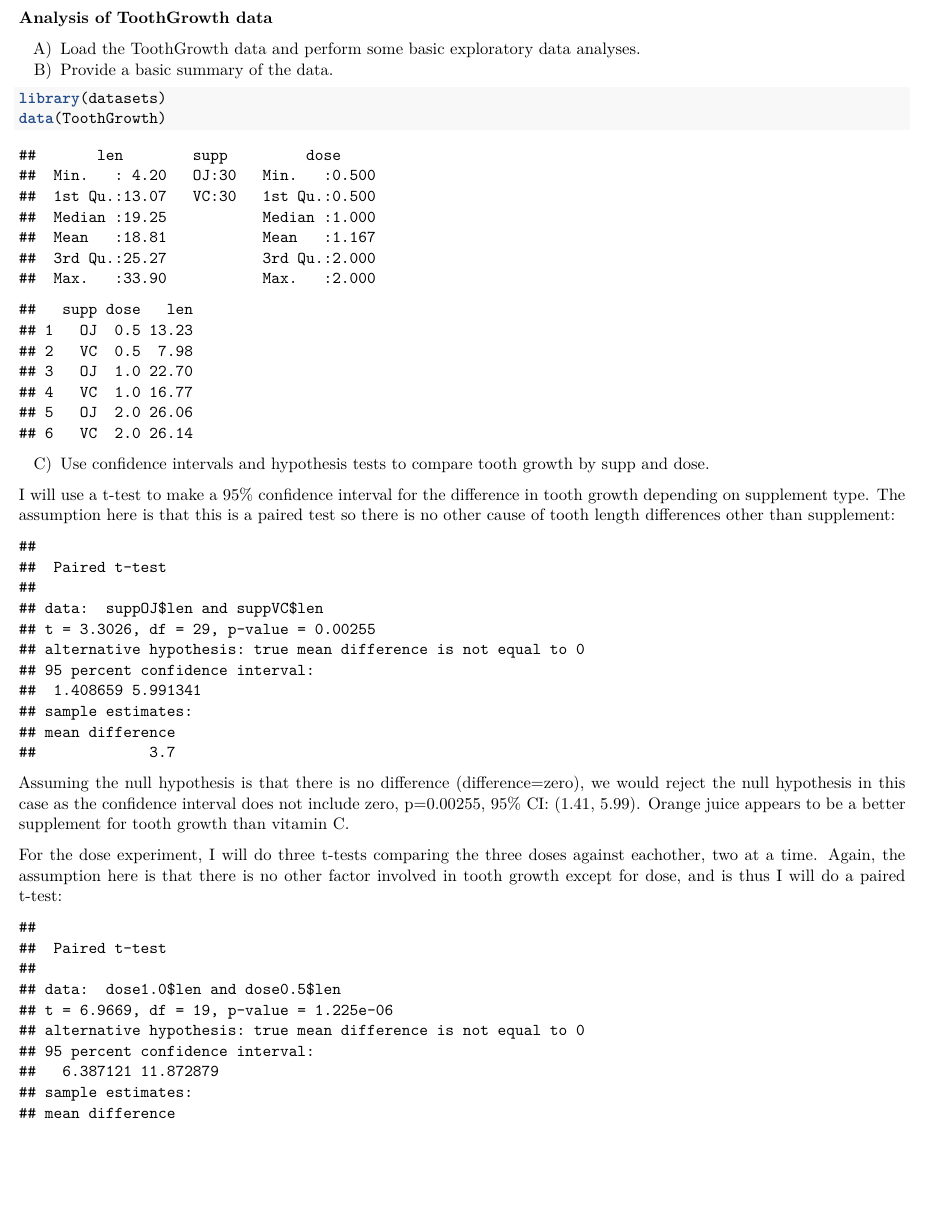
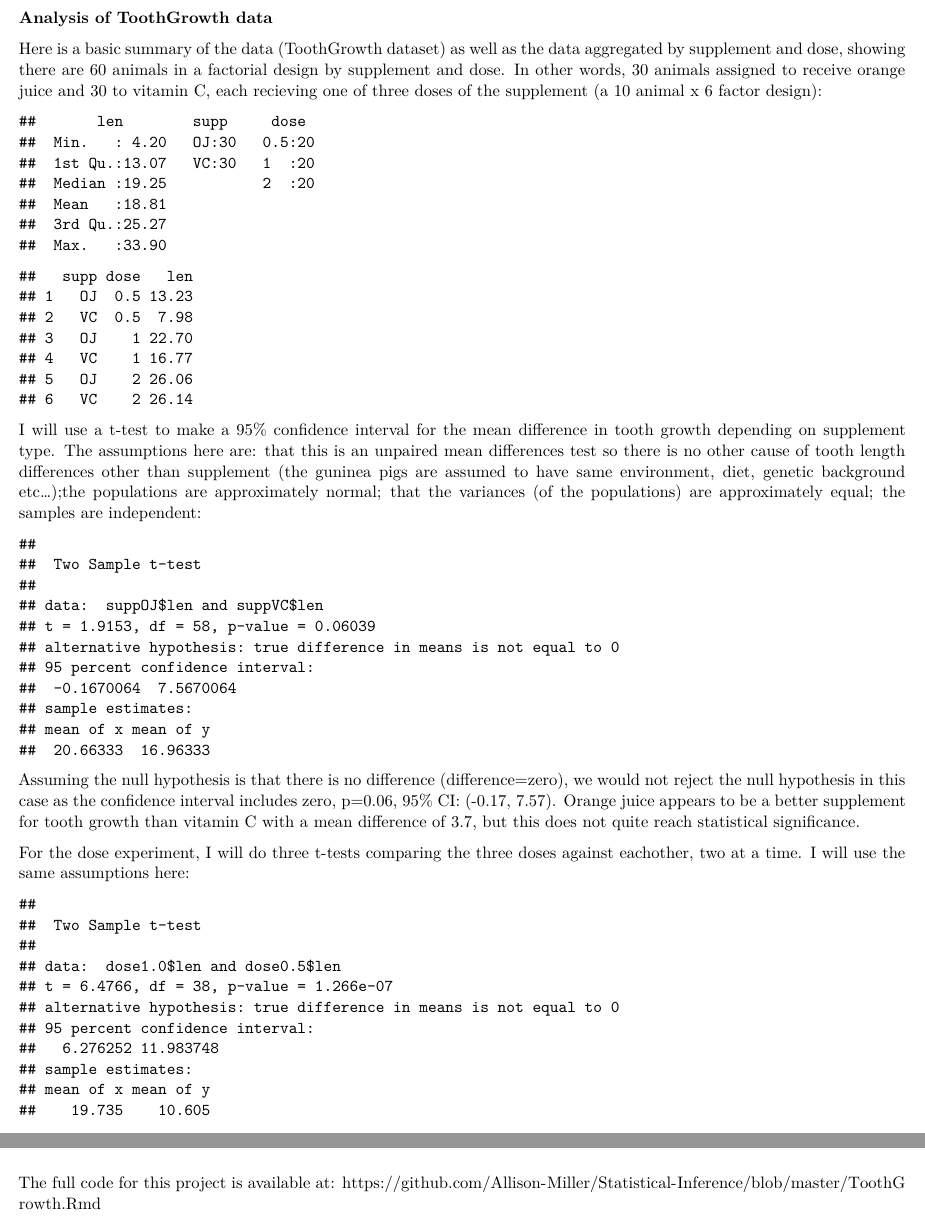
Before and after one commit to Allison-Miller/Statistical-Inference, an R Markdown document (ToothGrowth.Rmd): part of page 1 of 2 before the commit and two parts of pages 1 and 2 of 2 after it, the two joined at a grey line, cut so that both start at the same text, the shorter picture padded with empty space. Rendered offline with R 4.5, knitr and Pandoc, then LaTeX, with nearby package versions.

Commit message:
updated assumptions

````diff
--- a/ToothGrowth.Rmd
+++ b/ToothGrowth.Rmd
@@ -7,12 +7,9 @@ output:
     fig_width: 4
     latex_engine: xelatex
 ---
-
 ### Analysis of ToothGrowth data
 
-A) Load the ToothGrowth data and perform some basic exploratory data analyses.
-B) Provide a basic summary of the data.
-
-```{r}
+Here is a basic summary of the data (ToothGrowth dataset) as well as the data aggregated by supplement and dose, showing there are 60 animals in a factorial design by supplement and dose.  In other words, 30 animals assigned to receive orange juice and 30 to vitamin C, each recieving one of three doses of the supplement (a 10 animal x 6 factor design):
+```{r, echo=FALSE}
 library(datasets)
 data(ToothGrowth)
@@ -24,13 +22,9 @@ summary(ToothGrowth)
 aggMean=aggregate(len~supp+dose, data=ToothGrowth, mean)
 aggSD=aggregate(len~supp+dose, data=ToothGrowth, sd)
 aggMean
-
 ```
 
-C) Use confidence intervals and hypothesis tests to compare tooth growth by supp and dose.
-
-I will use a t-test to make a 95% confidence interval for the difference in tooth growth depending on supplement type. The assumption here is that this is a paired test so there is no other cause of tooth length differences other than supplement:
-
+I will use a t-test to make a 95% confidence interval for the mean difference in tooth growth depending on supplement type. The assumptions here are: that this is an unpaired mean differences test so there is no other cause of tooth length differences other than supplement (the guninea pigs are assumed to have same environment, diet, genetic background etc...);the populations are approximately normal; that the variances (of the populations) are approximately equal; the samples are independent:
 ```{r, echo=FALSE}
 suppOJ=subset(ToothGrowth, supp=="OJ")
 suppVC=subset(ToothGrowth, supp=="VC")
@@ -38,8 +32,7 @@ t.test(suppOJ$len,suppVC$len,paired=TRUE)
 ```
-Assuming the null hypothesis is that there is no difference (difference=zero), we would reject the null hypothesis in this case as the confidence interval does not include zero, p=0.00255, 95% CI: (1.41, 5.99). Orange juice appears to be a better supplement for tooth growth than vitamin C.
+Assuming the null hypothesis is that there is no difference (difference=zero), we would not reject the null hypothesis in this case as the confidence interval includes zero, p=0.06, 95% CI: (-0.17, 7.57). Orange juice appears to be a better supplement for tooth growth than vitamin C with a mean difference of 3.7, but this does not quite reach statistical significance.
 
-For the dose experiment, I will do three t-tests comparing the three doses against eachother, two at a time.  Again, the assumption here is that there is no other factor involved in tooth growth except for dose, and is thus I will do a paired t-test:
-
+For the dose experiment, I will do three t-tests comparing the three doses against eachother, two at a time.  I will use the same assumptions here:
 ```{r, echo=FALSE}
 dose0.5 = subset(ToothGrowth,dose==0.5)
 dose1.0 = subset(ToothGrowth,dose==1.0)
@@ -58 +52,2 @@ ggplot(data=aggMean,aes(x=as.factor(dose), y=len,fill=supp))+geom_bar(stat="iden
 
+The full code for this project is available at: https://github.com/Allison-Miller/Statistical-Inference/blob/master/ToothGrowth.Rmd
````
Also changed, not shown: ToothGrowth.Rmd (15 more changed lines).
